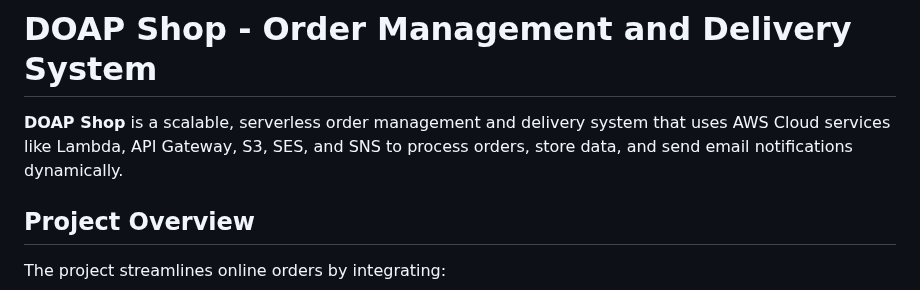
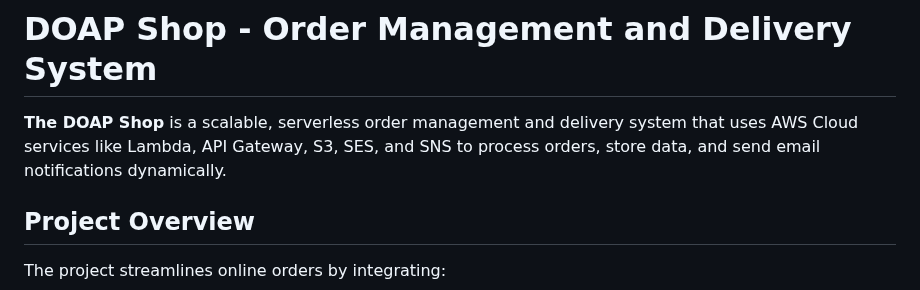
Before and after one commit to menached/doap.com, a Markdown page: README.md, the part around the change. GitHub-like rendering.

```diff
--- a/README.md
+++ b/README.md
@@ -1,6 +1,6 @@
 # DOAP Shop - Order Management and Delivery System
 
-**DOAP Shop** is a scalable, serverless order management and delivery system that uses AWS Cloud services like Lambda, API Gateway, S3, SES, and SNS to process orders, store data, and send email notifications dynamically.
+**The DOAP Shop** is a scalable, serverless order management and delivery system that uses AWS Cloud services like Lambda, API Gateway, S3, SES, and SNS to process orders, store data, and send email notifications dynamically.
 
 ## Project Overview
 The project streamlines online orders by integrating:
```
